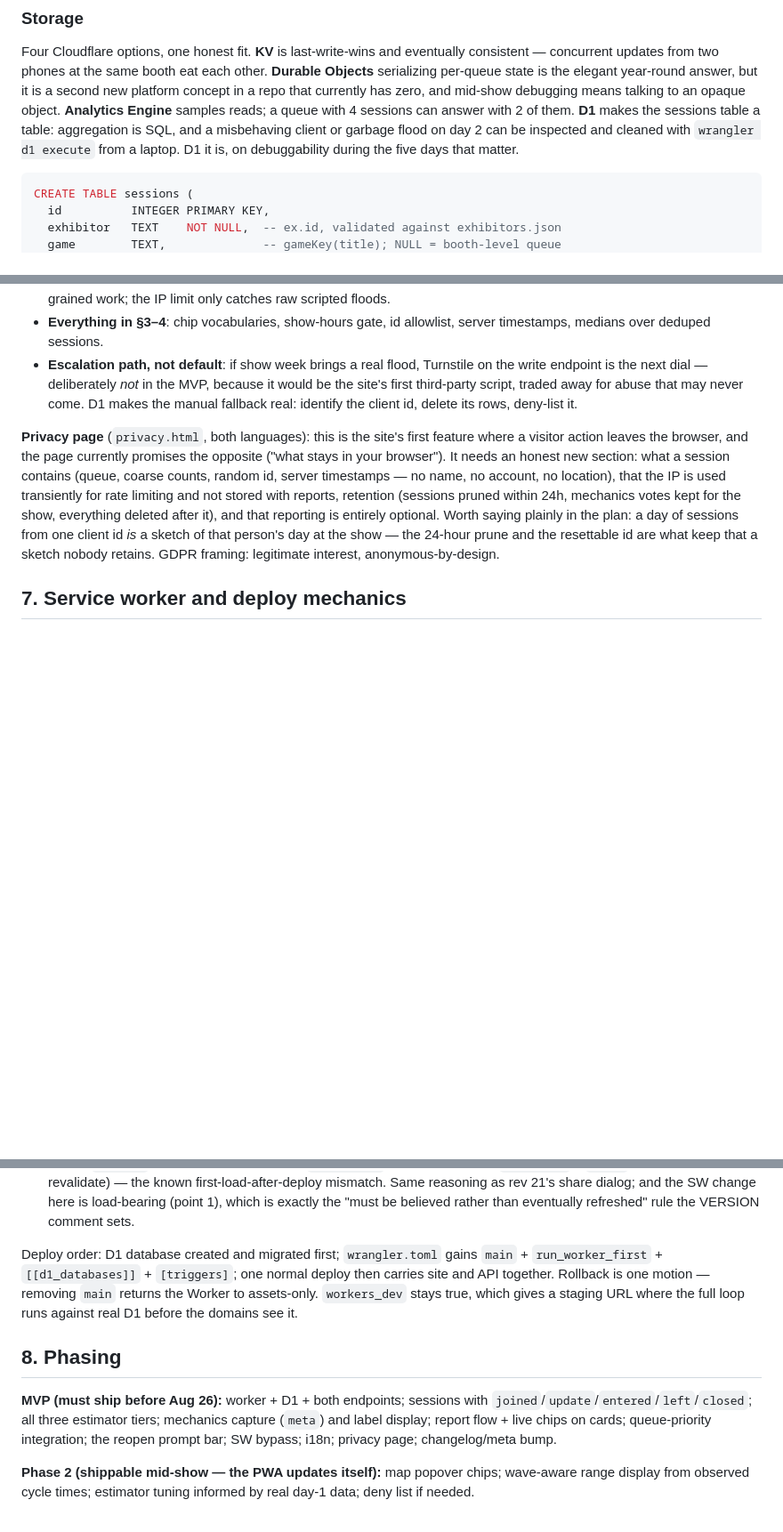
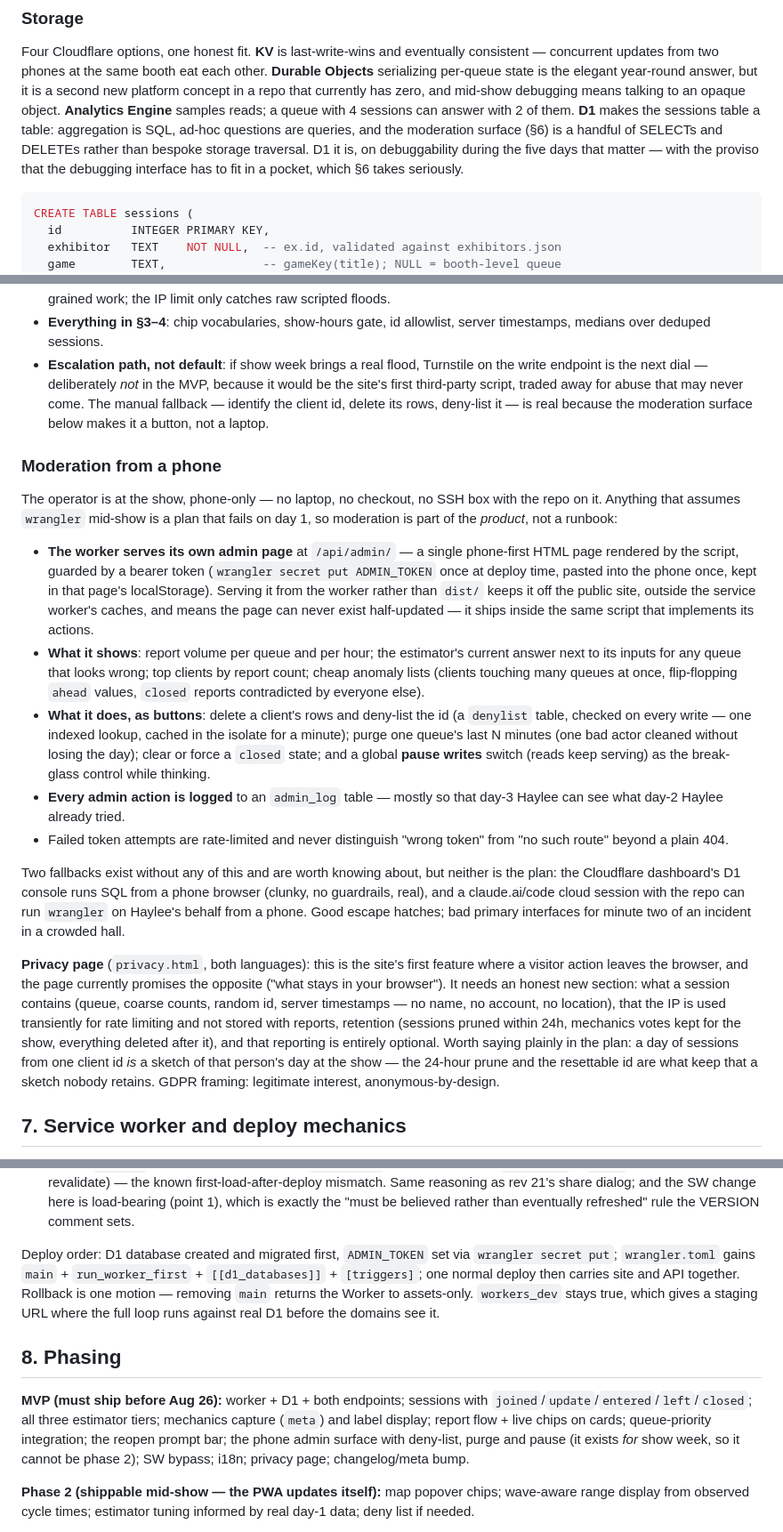
Before and after one commit to InventivetalentDev/gc2026-guide, a Markdown page: docs/PLAN-queue-times.md, 3 parts joined by grey strips. Shown at 89% size. Rendered like a GitHub page; blank space fills up the shorter version.

Commit message:
Make queue moderation phone-first, not wrangler-first
The operator is at the show with a phone and no laptop, so mid-show
garbage control cannot lean on the D1 CLI. The worker now serves its
own token-guarded admin page: anomaly views, per-client purge and
deny-list, per-queue purge, closed-state override, and a global
pause-writes switch, all audited. Moves into the MVP; wrangler and
the dashboard D1 console demoted to pre-show tools and escape hatches.

Co-Authored-By: Claude Fable 5 <noreply@anthropic.com>
Claude-Session: https://claude.ai/code/session_01729WrNR8Pz8WjyQgHYQLRL

````diff
--- a/docs/PLAN-queue-times.md
+++ b/docs/PLAN-queue-times.md
@@ -126,9 +126,11 @@ elegant year-round answer, but it is a second new platform concept in a repo
 that currently has zero, and mid-show debugging means talking to an opaque
 object. **Analytics Engine** samples reads; a queue with 4 sessions can
 answer with 2 of them. **D1** makes the sessions table a table: aggregation
-is SQL, and a misbehaving client or garbage flood on day 2 can be inspected
-and cleaned with `wrangler d1 execute` from a laptop. D1 it is, on
-debuggability during the five days that matter.
+is SQL, ad-hoc questions are queries, and the moderation surface (§6) is a
+handful of SELECTs and DELETEs rather than bespoke storage traversal. D1 it
+is, on debuggability during the five days that matter — with the proviso
+that the debugging interface has to fit in a pocket, which §6 takes
+seriously.
 
 ```sql
 CREATE TABLE sessions (
@@ -363,8 +368,45 @@ them. The defense is layered cheapness:
 - **Escalation path, not default**: if show week brings a real flood,
   Turnstile on the write endpoint is the next dial — deliberately *not* in
   the MVP, because it would be the site's first third-party script, traded
-  away for abuse that may never come. D1 makes the manual fallback real:
-  identify the client id, delete its rows, deny-list it.
+  away for abuse that may never come. The manual fallback — identify the
+  client id, delete its rows, deny-list it — is real because the moderation
+  surface below makes it a button, not a laptop.
+
+### Moderation from a phone
+
+The operator is at the show, phone-only — no laptop, no checkout, no SSH box
+with the repo on it. Anything that assumes `wrangler` mid-show is a plan
+that fails on day 1, so moderation is part of the *product*, not a runbook:
+
+- **The worker serves its own admin page** at `/api/admin/` — a single
+  phone-first HTML page rendered by the script, guarded by a bearer token
+  (`wrangler secret put ADMIN_TOKEN` once at deploy time, pasted into the
+  phone once, kept in that page's localStorage). Serving it from the worker
+  rather than `dist/` keeps it off the public site, outside the service
+  worker's caches, and means the page can never exist half-updated — it
+  ships inside the same script that implements its actions.
+- **What it shows**: report volume per queue and per hour; the estimator's
+  current answer next to its inputs for any queue that looks wrong; top
+  clients by report count; cheap anomaly lists (clients touching many queues
+  at once, flip-flopping `ahead` values, `closed` reports contradicted by
+  everyone else).
+- **What it does, as buttons**: delete a client's rows and deny-list the id
+  (a `denylist` table, checked on every write — one indexed lookup, cached
+  in the isolate for a minute); purge one queue's last N minutes (one bad
+  actor cleaned without losing the day); clear or force a `closed` state;
+  and a global **pause writes** switch (reads keep serving) as the break-
+  glass control while thinking.
+- **Every admin action is logged** to an `admin_log` table — mostly so that
+  day-3 Haylee can see what day-2 Haylee already tried.
+- Failed token attempts are rate-limited and never distinguish "wrong token"
+  from "no such route" beyond a plain 404.
+
+Two fallbacks exist without any of this and are worth knowing about, but
+neither is the plan: the Cloudflare dashboard's D1 console runs SQL from a
+phone browser (clunky, no guardrails, real), and a claude.ai/code cloud
+session with the repo can run `wrangler` on Haylee's behalf from a phone.
+Good escape hatches; bad primary interfaces for minute two of an incident in
+a crowded hall.
 
 **Privacy page** (`privacy.html`, both languages): this is the site's first
 feature where a visitor action leaves the browser, and the page currently
@@ -396,9 +438,10 @@ Two things will bite if not done deliberately:
    exactly the "must be believed rather than eventually refreshed" rule the
    VERSION comment sets.
 
-Deploy order: D1 database created and migrated first; `wrangler.toml` gains
-`main` + `run_worker_first` + `[[d1_databases]]` + `[triggers]`; one normal
-deploy then carries site and API together. Rollback is one motion — removing
+Deploy order: D1 database created and migrated first, `ADMIN_TOKEN` set via
+`wrangler secret put`; `wrangler.toml` gains `main` + `run_worker_first` +
+`[[d1_databases]]` + `[triggers]`; one normal deploy then carries site and
+API together. Rollback is one motion — removing
 `main` returns the Worker to assets-only. `workers_dev` stays true, which
 gives a staging URL where the full loop runs against real D1 before the
 domains see it.
@@ -408,8 +451,9 @@ domains see it.
 **MVP (must ship before Aug 26):** worker + D1 + both endpoints; sessions
 with `joined`/`update`/`entered`/`left`/`closed`; all three estimator tiers;
 mechanics capture (`meta`) and label display; report flow + live chips on
-cards; queue-priority integration; the reopen prompt bar; SW bypass; i18n;
-privacy page; changelog/meta bump.
+cards; queue-priority integration; the reopen prompt bar; the phone admin
+surface with deny-list, purge and pause (it exists *for* show week, so it
+cannot be phase 2); SW bypass; i18n; privacy page; changelog/meta bump.
 
 **Phase 2 (shippable mid-show — the PWA updates itself):** map popover
 chips; wave-aware range display from observed cycle times; estimator tuning
````
Also changed, not shown: other parts of docs/PLAN-queue-times.md (+9 -1 lines).
